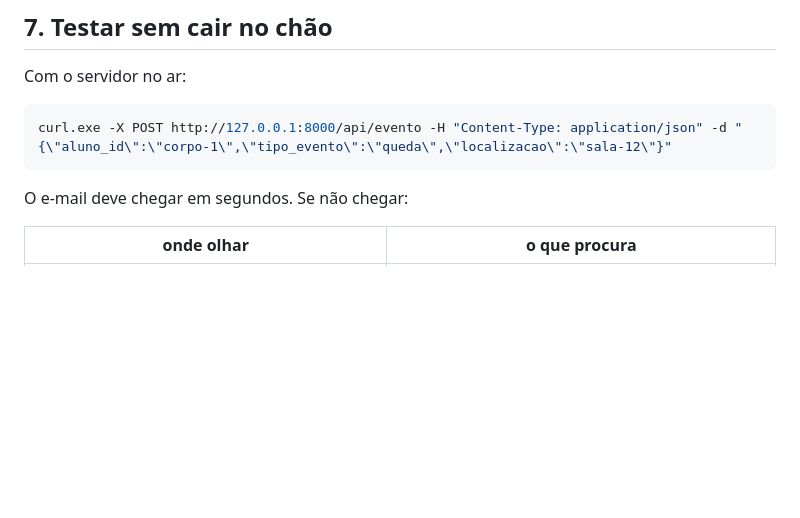
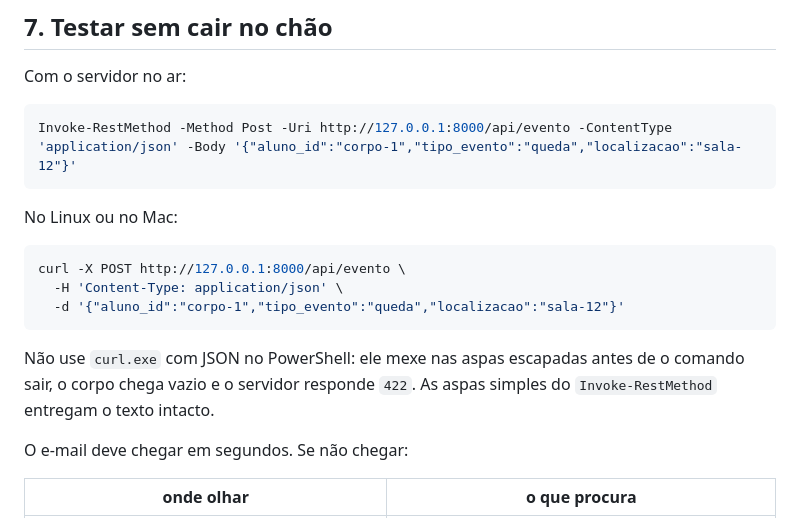
Before and after one commit to EnzoRenato16/Next, a Markdown page: aws/LEIA.md, the part around the change. GitHub-like rendering; blank space fills up the shorter version.

Commit message:
Guia da AWS: comando de teste que funciona no PowerShell
O `curl.exe` com JSON escapado não sobrevive ao PowerShell: ele processa as
aspas antes de o comando sair, o corpo chega vazio e o servidor responde 422.
Troca por `Invoke-RestMethod` com aspas simples, que entrega o texto intacto,
e deixa a versão `curl` para Linux e Mac.

Co-Authored-By: Claude Opus 5 <noreply@anthropic.com>
Claude-Session: https://claude.ai/code/session_01UxggXkLMPS3442bTJPCbyz

````diff
--- a/aws/LEIA.md
+++ b/aws/LEIA.md
@@ -102,8 +102,20 @@ Reinicie o servidor. Pronto.
 Com o servidor no ar:
 
 ```powershell
-curl.exe -X POST http://127.0.0.1:8000/api/evento -H "Content-Type: application/json" -d "{\"aluno_id\":\"corpo-1\",\"tipo_evento\":\"queda\",\"localizacao\":\"sala-12\"}"
+Invoke-RestMethod -Method Post -Uri http://127.0.0.1:8000/api/evento -ContentType 'application/json' -Body '{"aluno_id":"corpo-1","tipo_evento":"queda","localizacao":"sala-12"}'
 ```
+
+No Linux ou no Mac:
+
+```bash
+curl -X POST http://127.0.0.1:8000/api/evento \
+  -H 'Content-Type: application/json' \
+  -d '{"aluno_id":"corpo-1","tipo_evento":"queda","localizacao":"sala-12"}'
+```
+
+Não use `curl.exe` com JSON no PowerShell: ele mexe nas aspas escapadas antes
+de o comando sair, o corpo chega vazio e o servidor responde `422`. As aspas
+simples do `Invoke-RestMethod` entregam o texto intacto.
 
 O e-mail deve chegar em segundos. Se não chegar:
 
````
